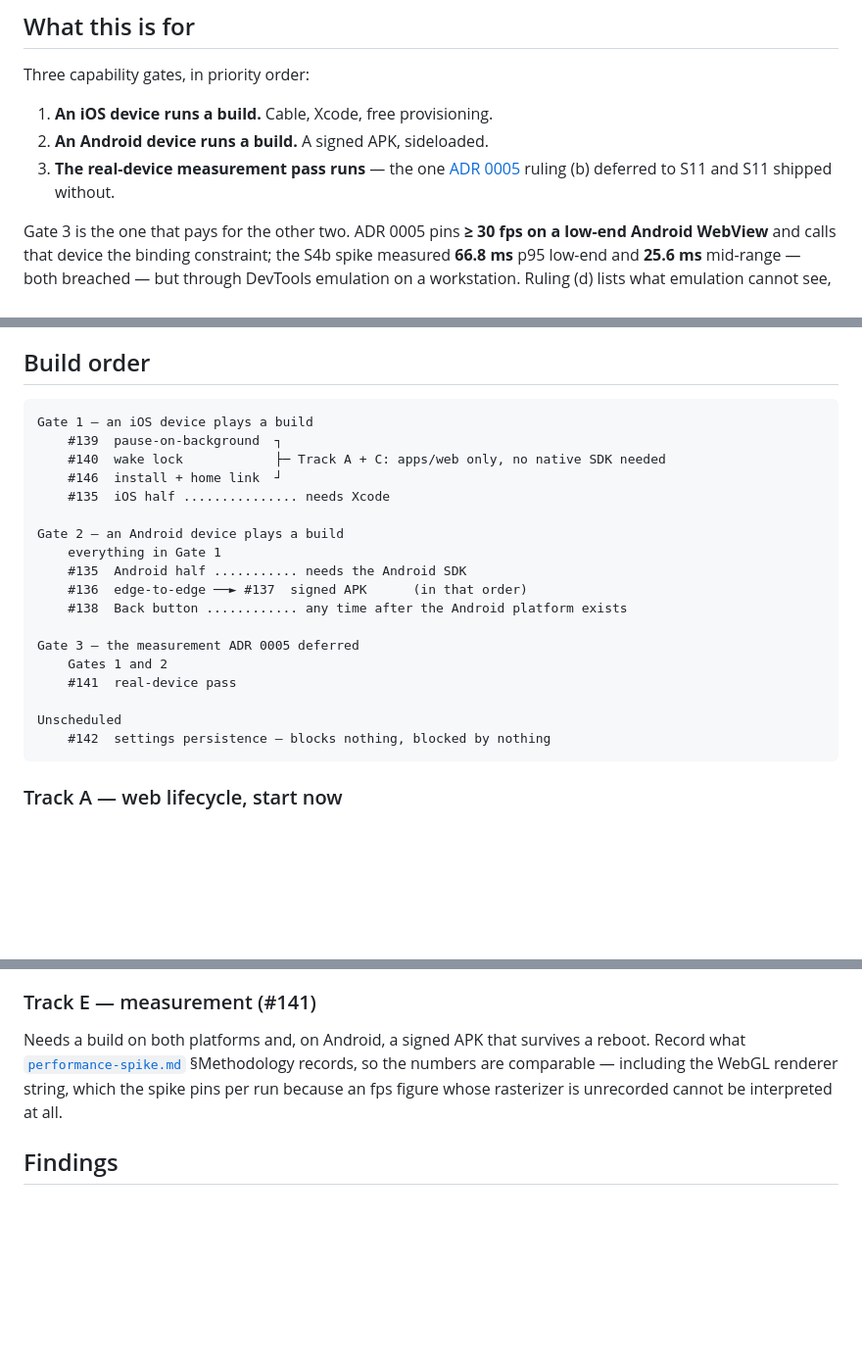
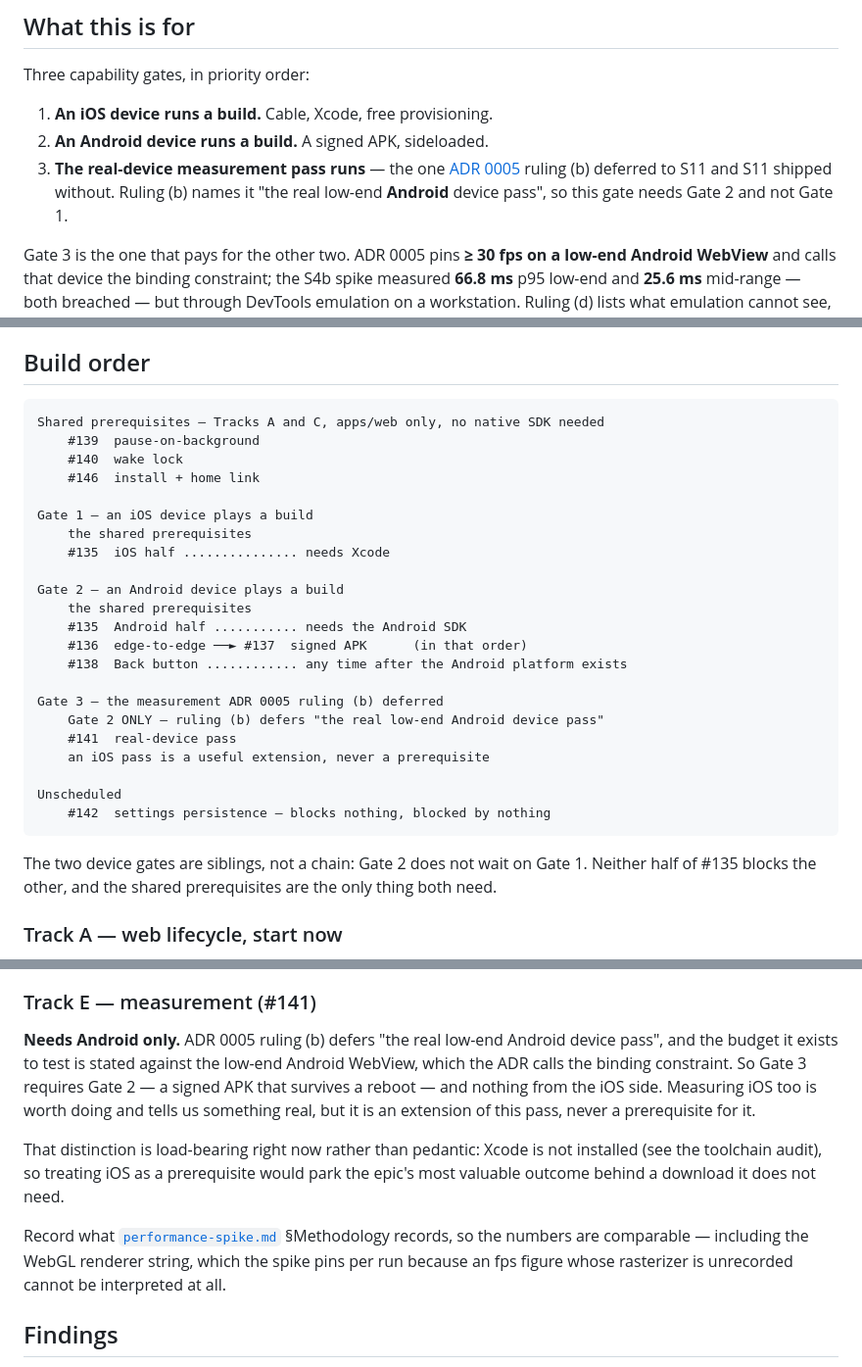
Before and after one commit to wynding/wynding, a Markdown page: docs/design-notes/mobile-shell.md, 3 parts joined by grey strips. Shown at 98% size. Drawn GitHub-style; blank space fills up the shorter version.

Commit message:
docs(design-notes): Gate 3 needs Android only, and the gates are siblings
Codex P2 on fcea231, correct and consequential. Track E claimed #141 "needs a
build on both platforms". ADR 0005 imposes no such thing: ruling (b) defers
"The real low-end Android device pass", and the budget it tests is stated
against the low-end Android WebView the ADR calls the binding constraint. An
Android build collects the deferred evidence; an iOS pass is an extension,
never a gate.

This is not pedantry given the toolchain audit in this same note: Xcode is not
installed, so gating the measurement on iOS would have parked the one outcome
that justifies the epic behind a download it does not need.

Fixing it exposed a second error in the same structure. The build-order block
chained the gates — Gate 2 listed "everything in Gate 1" — which is also
false: Gate 2 does not need the iOS half of #135. The two device gates are
siblings sharing only the `apps/web` work. Restructured so the shared
prerequisites (#139, #140, #146) are their own named block, each gate takes
that block plus its own platform half, and Gate 3 takes Gate 2 alone. Gate 3
is now reachable end to end without Xcode.

Checked the issue tree for the same leak; #141 was already Android-scoped, so
the defect was confined to this note.

QC: 53951cf0fae634dff4ac05f2a6862bf026a8d75a codex round 4, 1/1 accepted; verify 27/27
Co-Authored-By: Claude Opus 5 <noreply@anthropic.com>
Claude-Session: https://claude.ai/code/session_017J1depWzuqZCC5QW13NxFk

````diff
--- a/docs/design-notes/mobile-shell.md
+++ b/docs/design-notes/mobile-shell.md
@@ -16,7 +16,8 @@ Three capability gates, in priority order:
 2. **An Android device runs a build.** A signed APK, sideloaded.
 3. **The real-device measurement pass runs** — the one
    [ADR 0005](../adr/0005-performance-budgets.md) ruling (b) deferred to S11 and S11 shipped
-   without.
+   without. Ruling (b) names it "the real low-end **Android** device pass", so this gate needs
+   Gate 2 and not Gate 1.
 
 Gate 3 is the one that pays for the other two. ADR 0005 pins **≥ 30 fps on a low-end Android
 WebView** and calls that device the binding constraint; the S4b spike measured **66.8 ms** p95
@@ -34,25 +35,32 @@ decision at a later phase, and nothing here presumes it.
 ## Build order
 
 ```
+Shared prerequisites — Tracks A and C, apps/web only, no native SDK needed
+    #139  pause-on-background
+    #140  wake lock
+    #146  install + home link
+
 Gate 1 — an iOS device plays a build
-    #139  pause-on-background  ┐
-    #140  wake lock            ├─ Track A + C: apps/web only, no native SDK needed
-    #146  install + home link  ┘
+    the shared prerequisites
     #135  iOS half ............... needs Xcode
 
 Gate 2 — an Android device plays a build
-    everything in Gate 1
+    the shared prerequisites
     #135  Android half ........... needs the Android SDK
     #136  edge-to-edge ──► #137  signed APK      (in that order)
     #138  Back button ............ any time after the Android platform exists
 
-Gate 3 — the measurement ADR 0005 deferred
-    Gates 1 and 2
+Gate 3 — the measurement ADR 0005 ruling (b) deferred
+    Gate 2 ONLY — ruling (b) defers "the real low-end Android device pass"
     #141  real-device pass
+    an iOS pass is a useful extension, never a prerequisite
 
 Unscheduled
     #142  settings persistence — blocks nothing, blocked by nothing
 ```
+
+The two device gates are siblings, not a chain: Gate 2 does not wait on Gate 1. Neither half of
+#135 blocks the other, and the shared prerequisites are the only thing both need.
 
 ### Track A — web lifecycle, start now
 
@@ -90,9 +98,18 @@ Android platform exists; it shares the `ensurePaused` seam with #139 and the two
 
 ### Track E — measurement (#141)
 
-Needs a build on both platforms and, on Android, a signed APK that survives a reboot. Record what
-[`performance-spike.md`](performance-spike.md) §Methodology records, so the numbers are
-comparable — including the WebGL renderer string, which the spike pins per run because an fps
+**Needs Android only.** ADR 0005 ruling (b) defers "the real low-end Android device pass", and the
+budget it exists to test is stated against the low-end Android WebView, which the ADR calls the
+binding constraint. So Gate 3 requires Gate 2 — a signed APK that survives a reboot — and nothing
+from the iOS side. Measuring iOS too is worth doing and tells us something real, but it is an
+extension of this pass, never a prerequisite for it.
+
+That distinction is load-bearing right now rather than pedantic: Xcode is not installed (see the
+toolchain audit), so treating iOS as a prerequisite would park the epic's most valuable outcome
+behind a download it does not need.
+
+Record what [`performance-spike.md`](performance-spike.md) §Methodology records, so the numbers
+are comparable — including the WebGL renderer string, which the spike pins per run because an fps
 figure whose rasterizer is unrecorded cannot be interpreted at all.
 
 ## Findings
````
